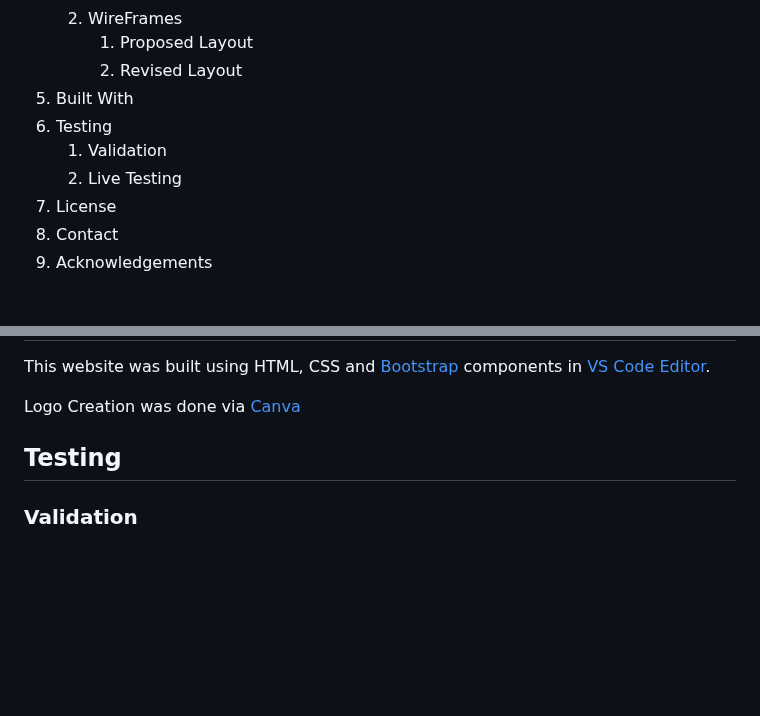
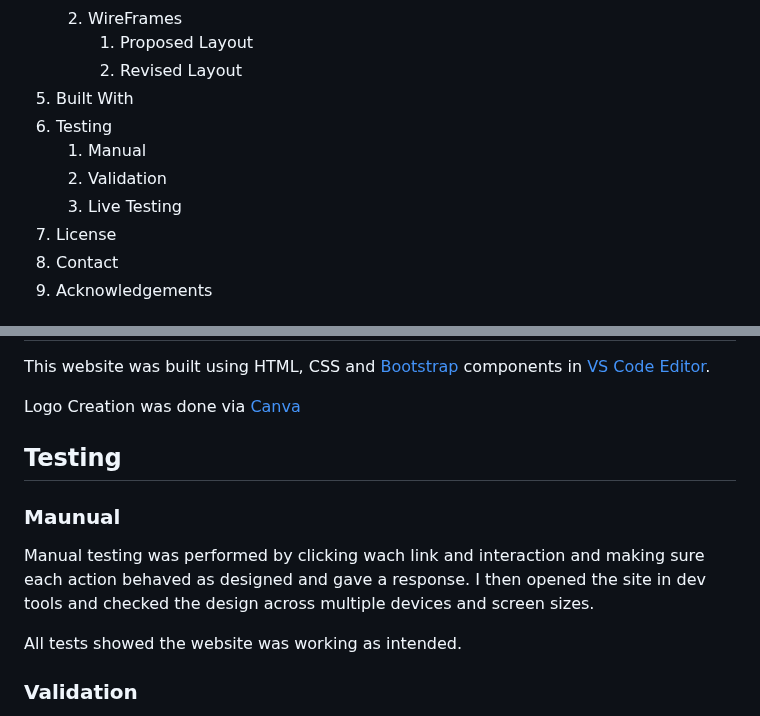
Before and after one commit to AlexanderMarriott/milestone-project-1, a Markdown page: readme/README.md, 2 parts joined by grey strips. Drawn GitHub-style; blank space fills up the shorter version.

Commit message:
added manual testing

```diff
--- a/readme/README.md
+++ b/readme/README.md
@@ -12,8 +12,9 @@
       2. Revised Layout
 5. Built With
 6. Testing
-   1. Validation
-   2. Live Testing
+   1. Manual
+   2. Validation
+   3. Live Testing
 7. License
 8. Contact
 9. Acknowledgements
@@ -103,6 +104,13 @@ Logo Creation was done via [Canva](https://www.canva.com/)
 
 ## Testing
 
+### Maunual
+
+Manual testing was performed by clicking wach link and interaction and making sure each action behaved as designed and gave a response.
+I then opened the site in dev tools and checked the design across multiple devices and screen sizes.
+
+All tests showed the website was working as intended.
+
 ### Validation
 
 The webite has been ran through both validation services below.
```
